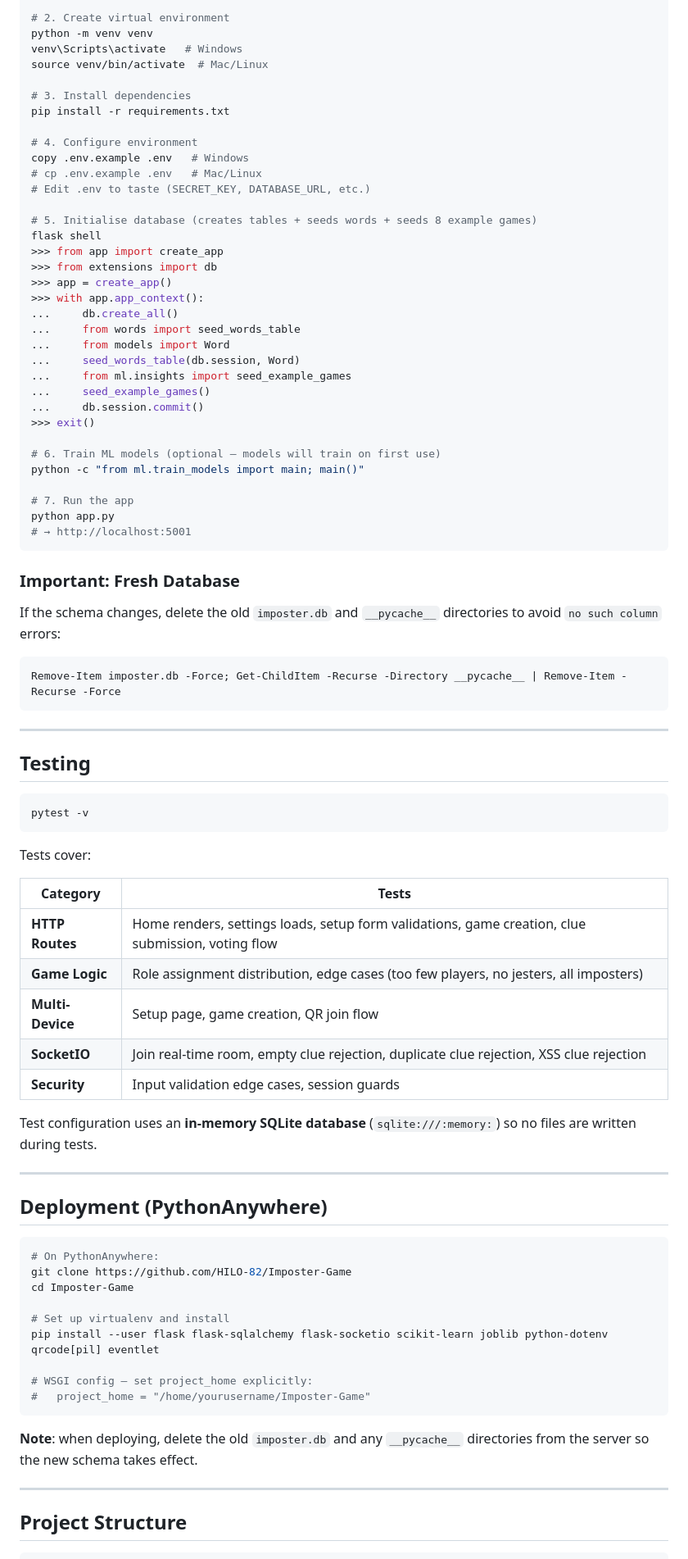
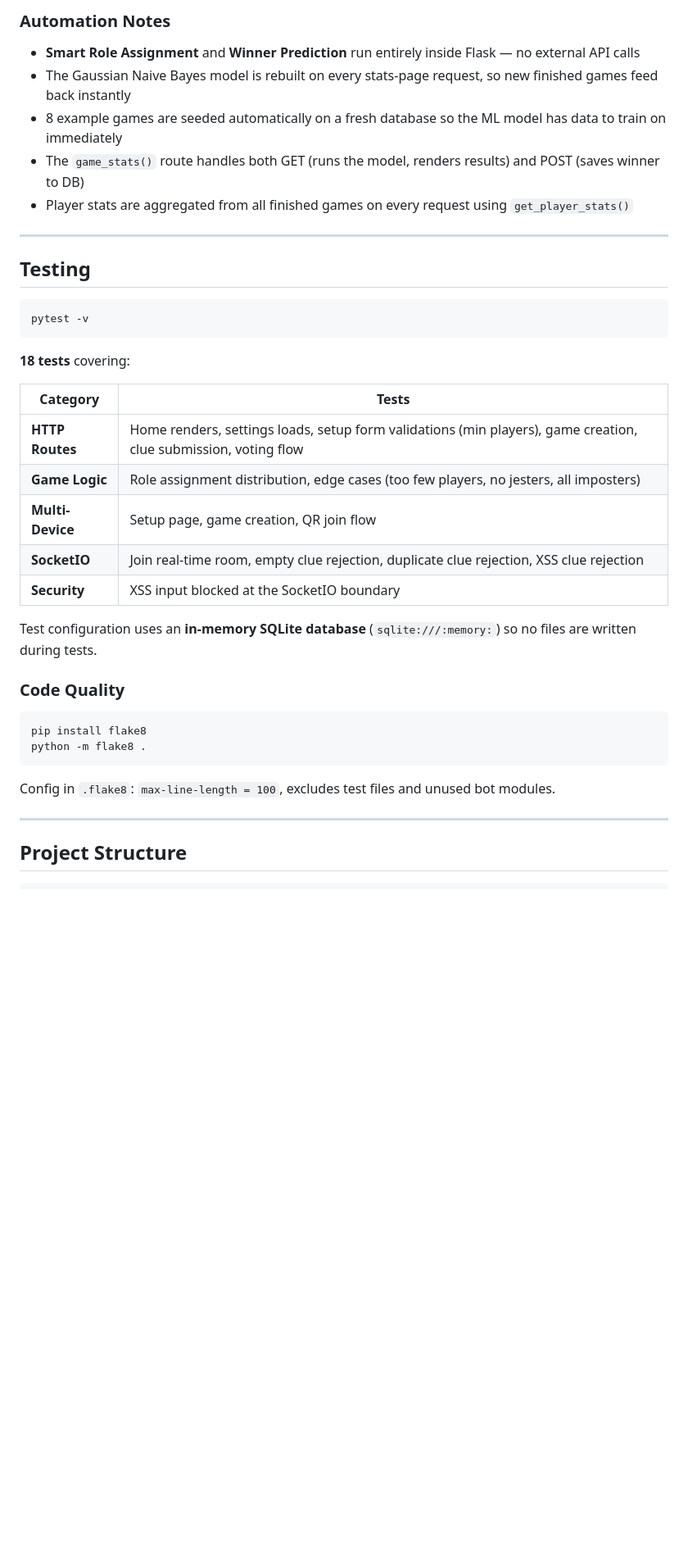
Before and after one commit to HILO-82/Imposter-Game, a Markdown page: README.md, the part around one of its changes. Shown at 82% size. GitHub-like rendering; blank space fills up the shorter version.

````diff
--- a/README.md
+++ b/README.md
@@ -257,47 +215,11 @@ cd Imposter-Game
 
-# 2. Create virtual environment
-python -m venv venv
-venv\Scripts\activate   # Windows
-source venv/bin/activate  # Mac/Linux
+### Automation Notes
 
-# 3. Install dependencies
-pip install -r requirements.txt
-
-# 4. Configure environment
-copy .env.example .env   # Windows
-# cp .env.example .env   # Mac/Linux
-# Edit .env to taste (SECRET_KEY, DATABASE_URL, etc.)
-
-# 5. Initialise database (creates tables + seeds words + seeds 8 example games)
-flask shell
->>> from app import create_app
->>> from extensions import db
->>> app = create_app()
->>> with app.app_context():
-...     db.create_all()
-...     from words import seed_words_table
-...     from models import Word
-...     seed_words_table(db.session, Word)
-...     from ml.insights import seed_example_games
-...     seed_example_games()
-...     db.session.commit()
->>> exit()
-
-# 6. Train ML models (optional — models will train on first use)
-python -c "from ml.train_models import main; main()"
-
-# 7. Run the app
-python app.py
-# → http://localhost:5001
-```
-
-### Important: Fresh Database
-
-If the schema changes, delete the old `imposter.db` and `__pycache__` directories to avoid `no such column` errors:
-
-```bash
-Remove-Item imposter.db -Force; Get-ChildItem -Recurse -Directory __pycache__ | Remove-Item -Recurse -Force
-```
+- **Smart Role Assignment** and **Winner Prediction** run entirely inside Flask — no external API calls
+- The Gaussian Naive Bayes model is rebuilt on every stats-page request, so new finished games feed back instantly
+- 8 example games are seeded automatically on a fresh database so the ML model has data to train on immediately
+- The `game_stats()` route handles both GET (runs the model, renders results) and POST (saves winner to DB)
+- Player stats are aggregated from all finished games on every request using `get_player_stats()`
 
 ---
 
@@ -307,35 +229,26 @@ Remove-Item imposter.db -Force; Get-ChildItem -Recurse -Directory __pycache__ |
 pytest -v
 ```
 
-Tests cover:
+**18 tests** covering:
 
 | Category | Tests |
 |----------|-------|
-| **HTTP Routes** | Home renders, settings loads, setup form validations, game creation, clue submission, voting flow |
+| **HTTP Routes** | Home renders, settings loads, setup form validations (min players), game creation, clue submission, voting flow |
 | **Game Logic** | Role assignment distribution, edge cases (too few players, no jesters, all imposters) |
 | **Multi-Device** | Setup page, game creation, QR join flow |
 | **SocketIO** | Join real-time room, empty clue rejection, duplicate clue rejection, XSS clue rejection |
-| **Security** | Input validation edge cases, session guards |
+| **Security** | XSS input blocked at the SocketIO boundary |
 
 Test configuration uses an **in-memory SQLite database** (`sqlite:///:memory:`) so no files are written during tests.
 
----
-
-## Deployment (PythonAnywhere)
+### Code Quality
 
 ```bash
-# On PythonAnywhere:
-git clone https://github.com/HILO-82/Imposter-Game
-cd Imposter-Game
-
-# Set up virtualenv and install
-pip install --user flask flask-sqlalchemy flask-socketio scikit-learn joblib python-dotenv qrcode[pil] eventlet
-
-# WSGI config — set project_home explicitly:
-#   project_home = "/home/yourusername/Imposter-Game"
+pip install flake8
+python -m flake8 .
 ```
 
-**Note**: when deploying, delete the old `imposter.db` and any `__pycache__` directories from the server so the new schema takes effect.
+Config in `.flake8`: `max-line-length = 100`, excludes test files and unused bot modules.
 
 ---
 
````
Also changed, not shown: other parts of README.md (+126 -176 lines).
